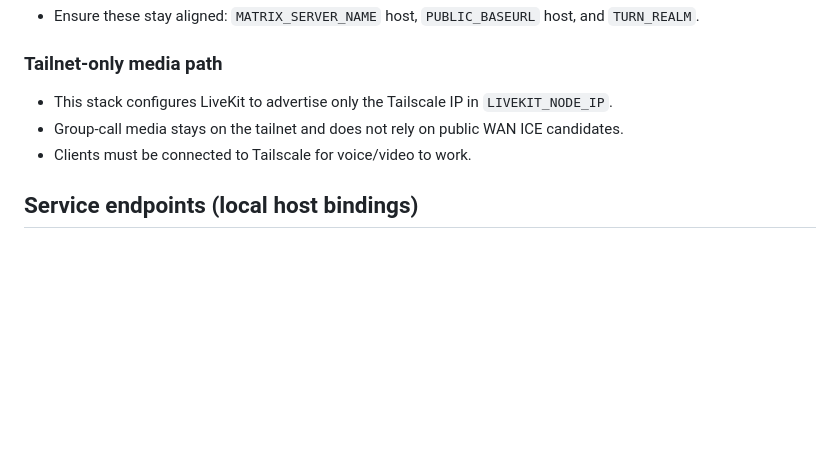
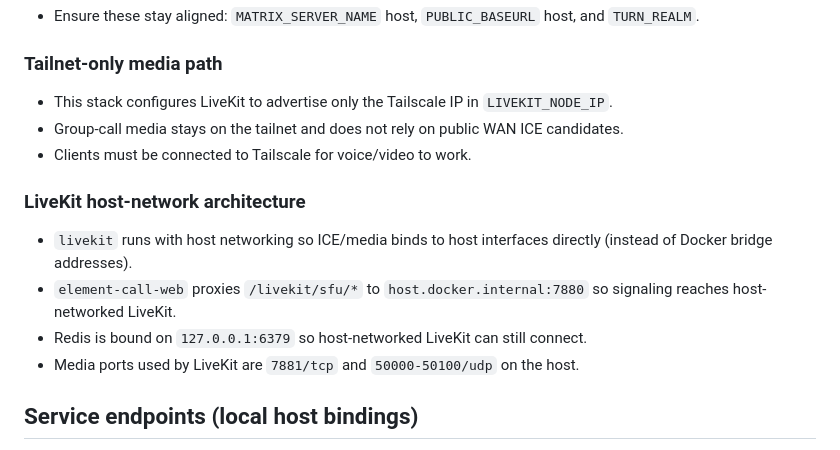
Before and after one commit to william-opie/matrix-server, a Markdown page: README.md, the part around the change. GitHub-like rendering; blank space fills up the shorter version.

Commit message:
add LiveKit host-network architecture details to README

```diff
--- a/README.md
+++ b/README.md
@@ -84,6 +84,13 @@ tailscale status --self
 - Group-call media stays on the tailnet and does not rely on public WAN ICE candidates.
 - Clients must be connected to Tailscale for voice/video to work.
 
+### LiveKit host-network architecture
+
+- `livekit` runs with host networking so ICE/media binds to host interfaces directly (instead of Docker bridge addresses).
+- `element-call-web` proxies `/livekit/sfu/*` to `host.docker.internal:7880` so signaling reaches host-networked LiveKit.
+- Redis is bound on `127.0.0.1:6379` so host-networked LiveKit can still connect.
+- Media ports used by LiveKit are `7881/tcp` and `50000-50100/udp` on the host.
+
 ## Service endpoints (local host bindings)
 
 - Matrix Web (Element): `http://127.0.0.1:${ELEMENT_HTTP_PORT}`
```
